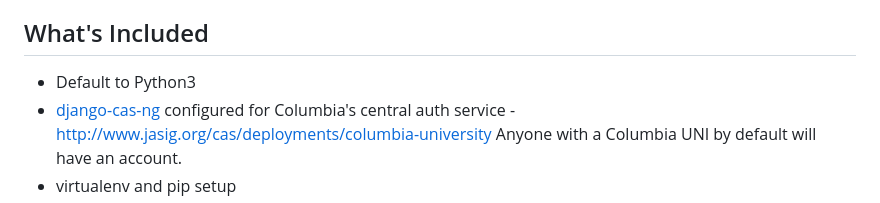
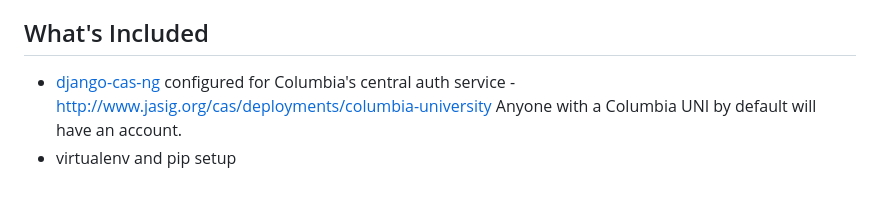
Before and after one commit to ccnmtl/ctldjango, a Markdown page: README.md, the part around the change. Rendered like a GitHub page.

```diff
--- a/README.md
+++ b/README.md
@@ -8,7 +8,6 @@ you want to use, and what you don't.
 
 ## What's Included
 
-* Default to Python3
 * [django-cas-ng](https://github.com/django-cas-ng/django-cas-ng)
   configured for Columbia's central auth service -
   http://www.jasig.org/cas/deployments/columbia-university
```
